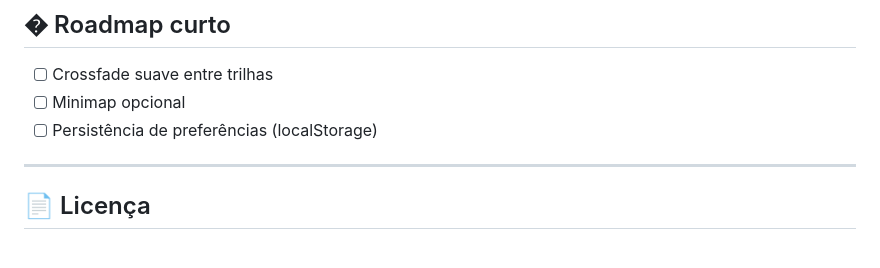
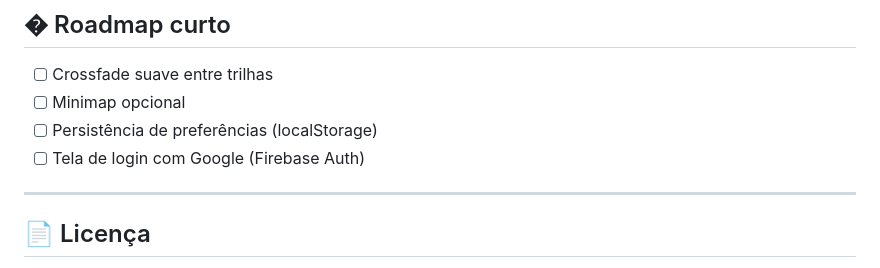
Before and after one commit to FernandoAlves049/labirinto_de_creta, a Markdown page: README.md, the part around the change. Rendered like a GitHub page.

```diff
--- a/README.md
+++ b/README.md
@@ -116,6 +116,7 @@ Você também pode ajustar o volume rapidamente pelo botão 🔊 no HUD (canto s
 - [ ] Crossfade suave entre trilhas
 - [ ] Minimap opcional
 - [ ] Persistência de preferências (localStorage)
+- [ ] Tela de login com Google (Firebase Auth)
 
 ---
 
```
Also changed, not shown: docs/README_AUTH.md (added, +78 -0 lines).
